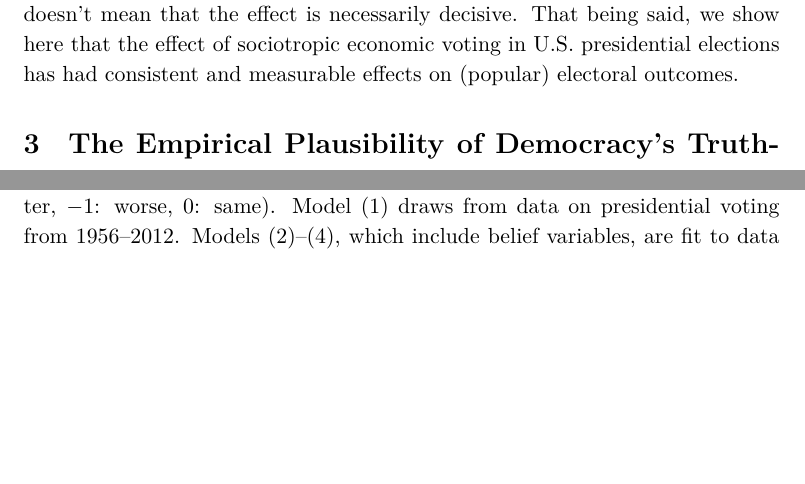
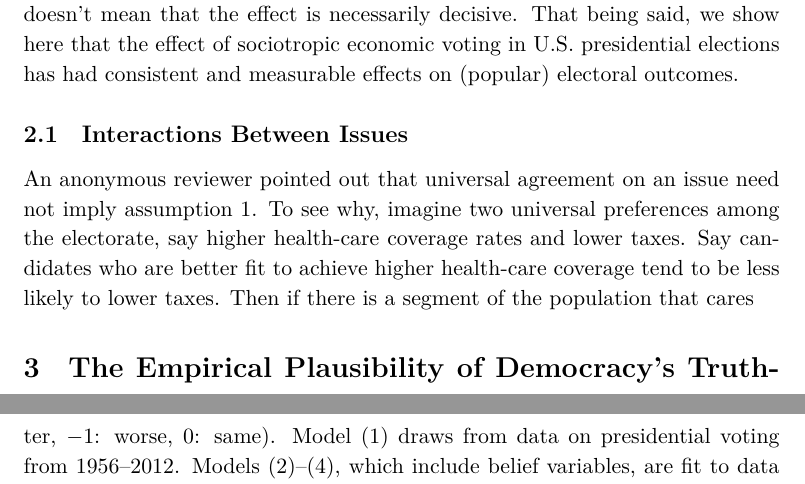
Before and after one commit to adamSales/testingEpDem, a LaTeX paper (PlausMajRule clean.tex): two parts of pages 6 and 20 of 25 before the commit and two parts of pages 6 and 21 of 26 after it, joined at a grey line, cut so that both start at the same text, the shorter picture padded with empty space. Compiled offline with XeLaTeX.

Commit message:
interaction beginning
issue #1

```diff
--- a/PlausMajRule clean.tex
+++ b/PlausMajRule clean.tex
@@ -200,7 +200,14 @@ Though the result is easiest to see in the case of consensus, where everyone agr
 
 Importantly, they need not possess epistemic access to the policy mechanisms for the election's result to maintain a veritistic quality---say, whether single-payer is superior to market-based exchanges. It need only be the case that the outcome be the intended one. And sure, just because a candidate's superiority on \emph{some} issue that a majority agrees to enhances her chances of victory, it doesn't mean that the effect is necessarily decisive. That being said, we show here that the effect of sociotropic economic voting in U.S. presidential elections  has had consistent and measurable  effects on (popular) electoral outcomes.
 
-
+\subsection{Interactions Between Issues}
+An anonymous reviewer pointed out that universal agreement on an issue
+need not imply assumption \ref{ass:preference}.
+To see why, imagine two universal preferences among the electorate,
+say higher health-care coverage rates and lower taxes.
+Say candidates who are better fit to achieve higher health-care
+coverage tend to be less likely to lower taxes.
+Then if there is a segment of the population that cares
 \section{The Empirical Plausibility of Democracy's Truth-Tending Properties}%%&
 The propositions above outline epistemic considerations relevant to majoritarian voting, stipulating conditions under which a candidate's fitness on some issue increases the probability of her being elected, mediated by voters' beliefs.
 The practical relevance, however, hinges on whether the conditions actually obtain. To establish this we need to identify a case that tracks how people evaluate some particular and salient dimension of their voting decision. %}\st{ two questions, though.} %First, do the conditions ever (roughly) obtain, that is are they reasonable assumptions? And second, is the effect actually significant?
```
